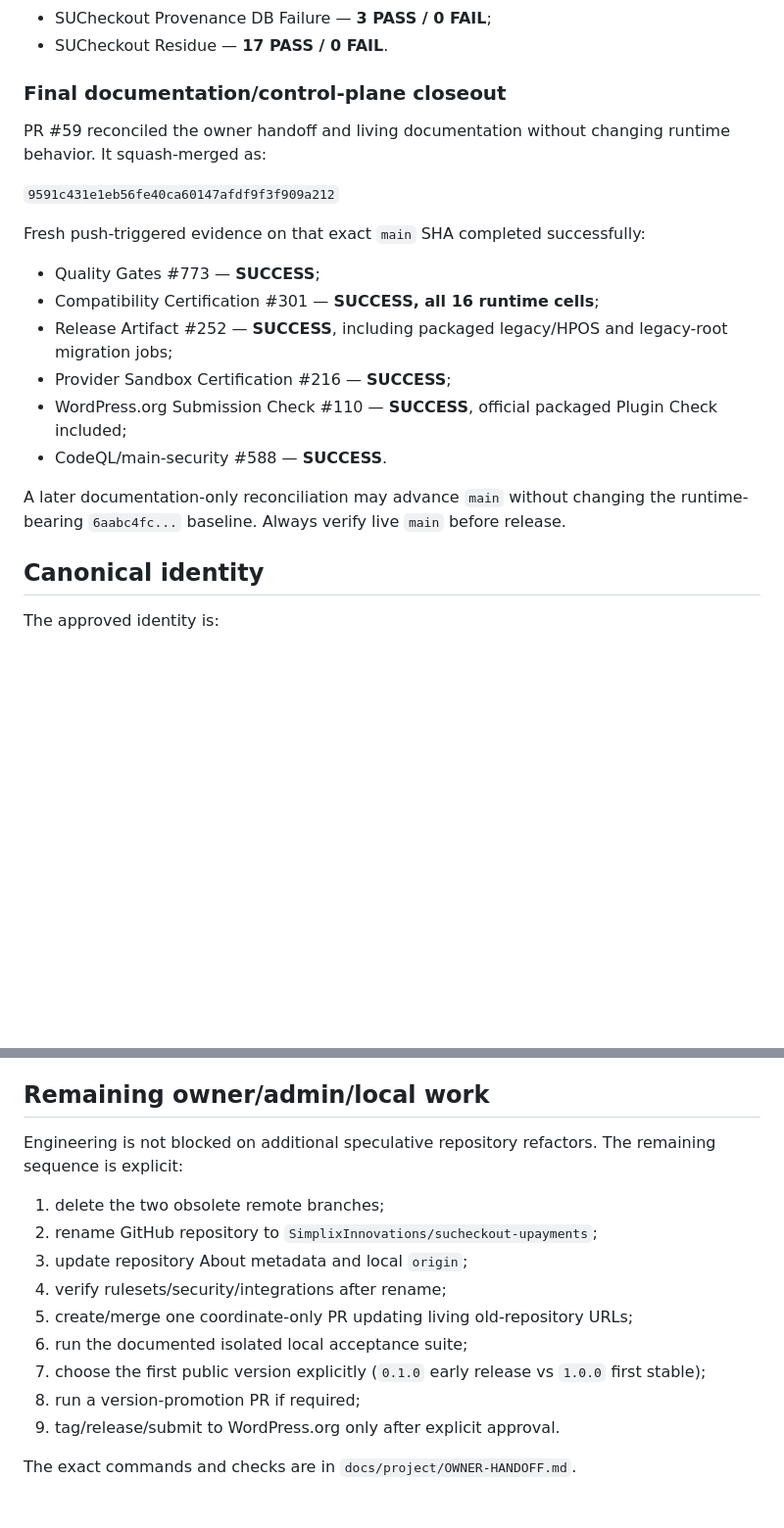
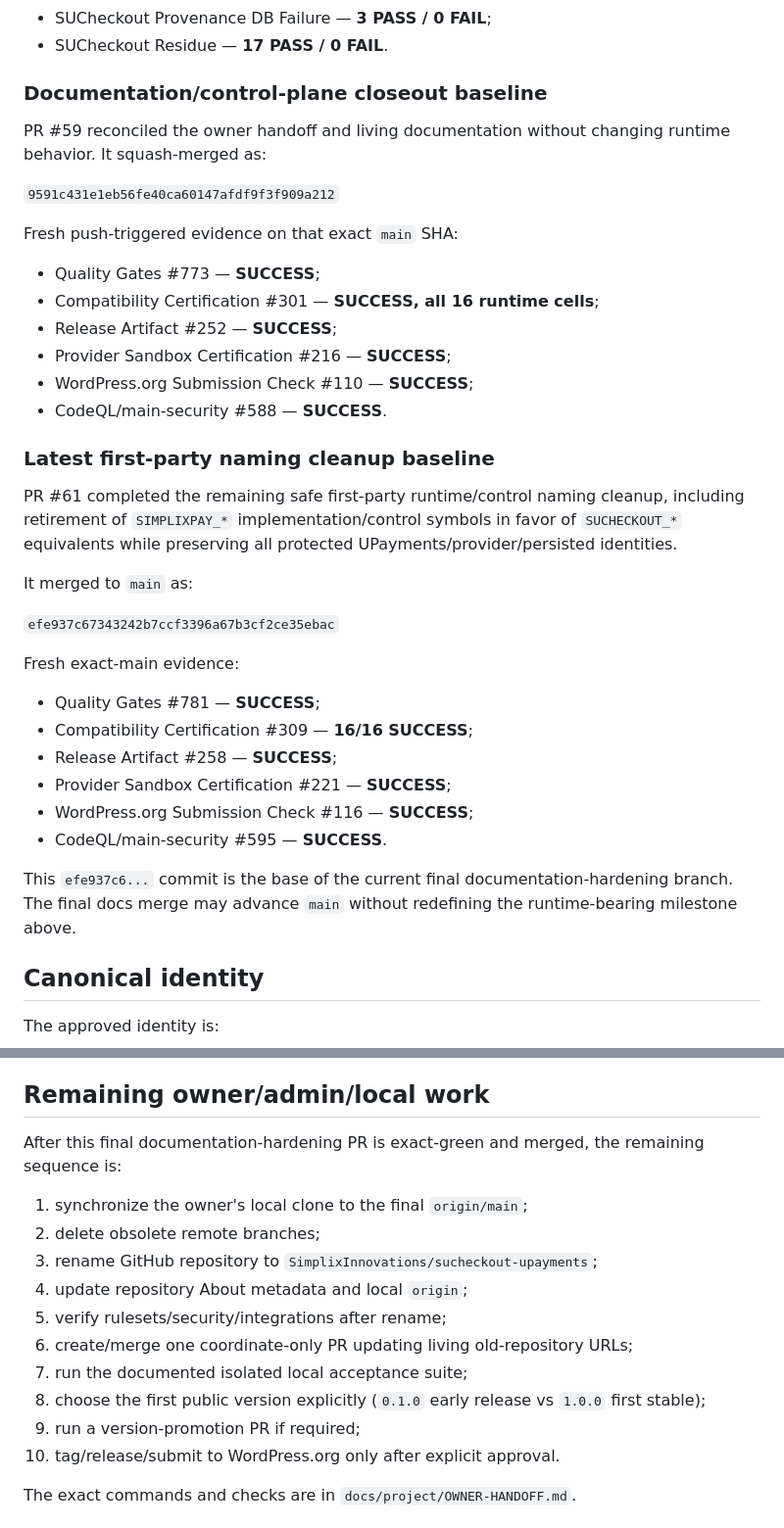
Before and after one commit to SimplixInnovations/simplixpay-upayments, a Markdown page: docs/project/PROJECT-STATUS.md, 2 parts joined by grey strips. Shown at 98% size. GitHub-like rendering; blank space fills up the shorter version.

Commit message:
docs: reconcile latest SUCheckout naming-cleanup baseline

```diff
--- a/docs/project/PROJECT-STATUS.md
+++ b/docs/project/PROJECT-STATUS.md
@@ -60,22 +59,39 @@ Post-merge runtime evidence:
 - SUCheckout Provenance DB Failure — **3 PASS / 0 FAIL**;
 - SUCheckout Residue — **17 PASS / 0 FAIL**.
 
-### Final documentation/control-plane closeout
+### Documentation/control-plane closeout baseline
 
 PR #59 reconciled the owner handoff and living documentation without changing runtime behavior. It squash-merged as:
 
 `9591c431e1eb56fe40ca60147afdf9f3f909a212`
 
-Fresh push-triggered evidence on that exact `main` SHA completed successfully:
+Fresh push-triggered evidence on that exact `main` SHA:
 
 - Quality Gates #773 — **SUCCESS**;
 - Compatibility Certification #301 — **SUCCESS, all 16 runtime cells**;
-- Release Artifact #252 — **SUCCESS**, including packaged legacy/HPOS and legacy-root migration jobs;
+- Release Artifact #252 — **SUCCESS**;
 - Provider Sandbox Certification #216 — **SUCCESS**;
-- WordPress.org Submission Check #110 — **SUCCESS**, official packaged Plugin Check included;
+- WordPress.org Submission Check #110 — **SUCCESS**;
 - CodeQL/main-security #588 — **SUCCESS**.
 
-A later documentation-only reconciliation may advance `main` without changing the runtime-bearing `6aabc4fc...` baseline. Always verify live `main` before release.
+### Latest first-party naming cleanup baseline
+
+PR #61 completed the remaining safe first-party runtime/control naming cleanup, including retirement of `SIMPLIXPAY_*` implementation/control symbols in favor of `SUCHECKOUT_*` equivalents while preserving all protected UPayments/provider/persisted identities.
+
+It merged to `main` as:
+
+`efe937c67343242b7ccf3396a67b3cf2ce35ebac`
+
+Fresh exact-main evidence:
+
+- Quality Gates #781 — **SUCCESS**;
+- Compatibility Certification #309 — **16/16 SUCCESS**;
+- Release Artifact #258 — **SUCCESS**;
+- Provider Sandbox Certification #221 — **SUCCESS**;
+- WordPress.org Submission Check #116 — **SUCCESS**;
+- CodeQL/main-security #595 — **SUCCESS**.
+
+This `efe937c6...` commit is the base of the current final documentation-hardening branch. The final docs merge may advance `main` without redefining the runtime-bearing milestone above.
 
 ## Canonical identity
 
@@ -183,17 +199,18 @@ Passing this gate does **not** publish the plugin or guarantee manual directory
 
 ## Remaining owner/admin/local work
 
-Engineering is not blocked on additional speculative repository refactors. The remaining sequence is explicit:
+After this final documentation-hardening PR is exact-green and merged, the remaining sequence is:
 
-1. delete the two obsolete remote branches;
-2. rename GitHub repository to `SimplixInnovations/sucheckout-upayments`;
-3. update repository About metadata and local `origin`;
-4. verify rulesets/security/integrations after rename;
-5. create/merge one coordinate-only PR updating living old-repository URLs;
-6. run the documented isolated local acceptance suite;
-7. choose the first public version explicitly (`0.1.0` early release vs `1.0.0` first stable);
-8. run a version-promotion PR if required;
-9. tag/release/submit to WordPress.org only after explicit approval.
+1. synchronize the owner's local clone to the final `origin/main`;
+2. delete obsolete remote branches;
+3. rename GitHub repository to `SimplixInnovations/sucheckout-upayments`;
+4. update repository About metadata and local `origin`;
+5. verify rulesets/security/integrations after rename;
+6. create/merge one coordinate-only PR updating living old-repository URLs;
+7. run the documented isolated local acceptance suite;
+8. choose the first public version explicitly (`0.1.0` early release vs `1.0.0` first stable);
+9. run a version-promotion PR if required;
+10. tag/release/submit to WordPress.org only after explicit approval.
 
 The exact commands and checks are in `docs/project/OWNER-HANDOFF.md`.
 
```
Also changed, not shown: other parts of docs/project/PROJECT-STATUS.md (+6 -7 lines).
